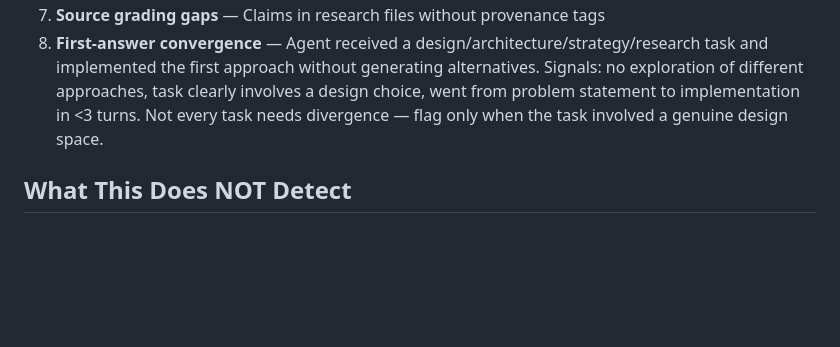
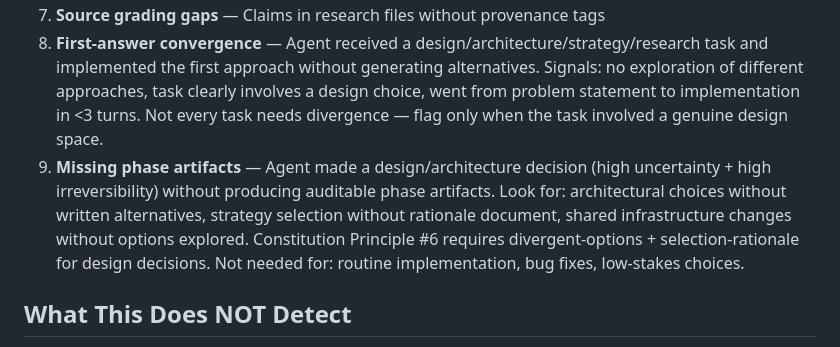
Before and after one commit to markusstrasser/skills, a Markdown page: session-analyst/SKILL.md, the part around the change. Rendered like a GitHub page; blank space fills up the shorter version.

```diff
--- a/session-analyst/SKILL.md
+++ b/session-analyst/SKILL.md
@@ -29,6 +29,7 @@ Analyze session transcripts for behavioral patterns that no linter or static ana
 6. **Missing disconfirmation** — Research without contradictory evidence search
 7. **Source grading gaps** — Claims in research files without provenance tags
 8. **First-answer convergence** — Agent received a design/architecture/strategy/research task and implemented the first approach without generating alternatives. Signals: no exploration of different approaches, task clearly involves a design choice, went from problem statement to implementation in <3 turns. Not every task needs divergence — flag only when the task involved a genuine design space.
+9. **Missing phase artifacts** — Agent made a design/architecture decision (high uncertainty + high irreversibility) without producing auditable phase artifacts. Look for: architectural choices without written alternatives, strategy selection without rationale document, shared infrastructure changes without options explored. Constitution Principle #6 requires divergent-options + selection-rationale for design decisions. Not needed for: routine implementation, bug fixes, low-stakes choices.
 
 ## What This Does NOT Detect
 Dead code (use vulture/ast), style issues (use ruff/eslint), type errors (use mypy/tsc). Those are static analysis problems, not behavioral ones.
```
Also changed, not shown: researcher/SKILL.md (+15 -9 lines).
